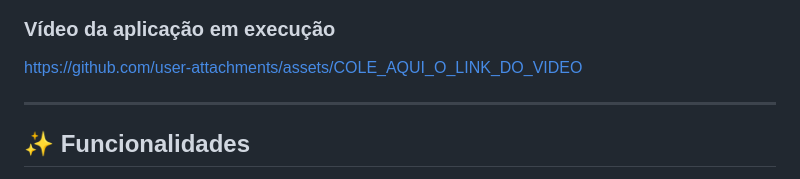
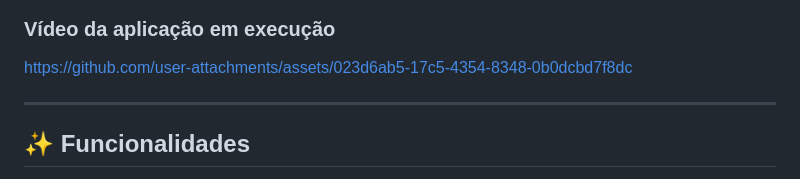
Before and after one commit to FlaviaMarcella/SophiaIACarrers, a Markdown page: README.md, the part around the change. GitHub-like rendering.

Commit message:
Update video link in README

```diff
--- a/README.md
+++ b/README.md
@@ -19,7 +19,7 @@ com tema claro/escuro e histórico de conversas.
 
 ### Vídeo da aplicação em execução
 
-https://github.com/user-attachments/assets/COLE_AQUI_O_LINK_DO_VIDEO
+https://github.com/user-attachments/assets/023d6ab5-17c5-4354-8348-0b0dcbd7f8dc
 
 <!--
   Como adicionar as mídias:
```
